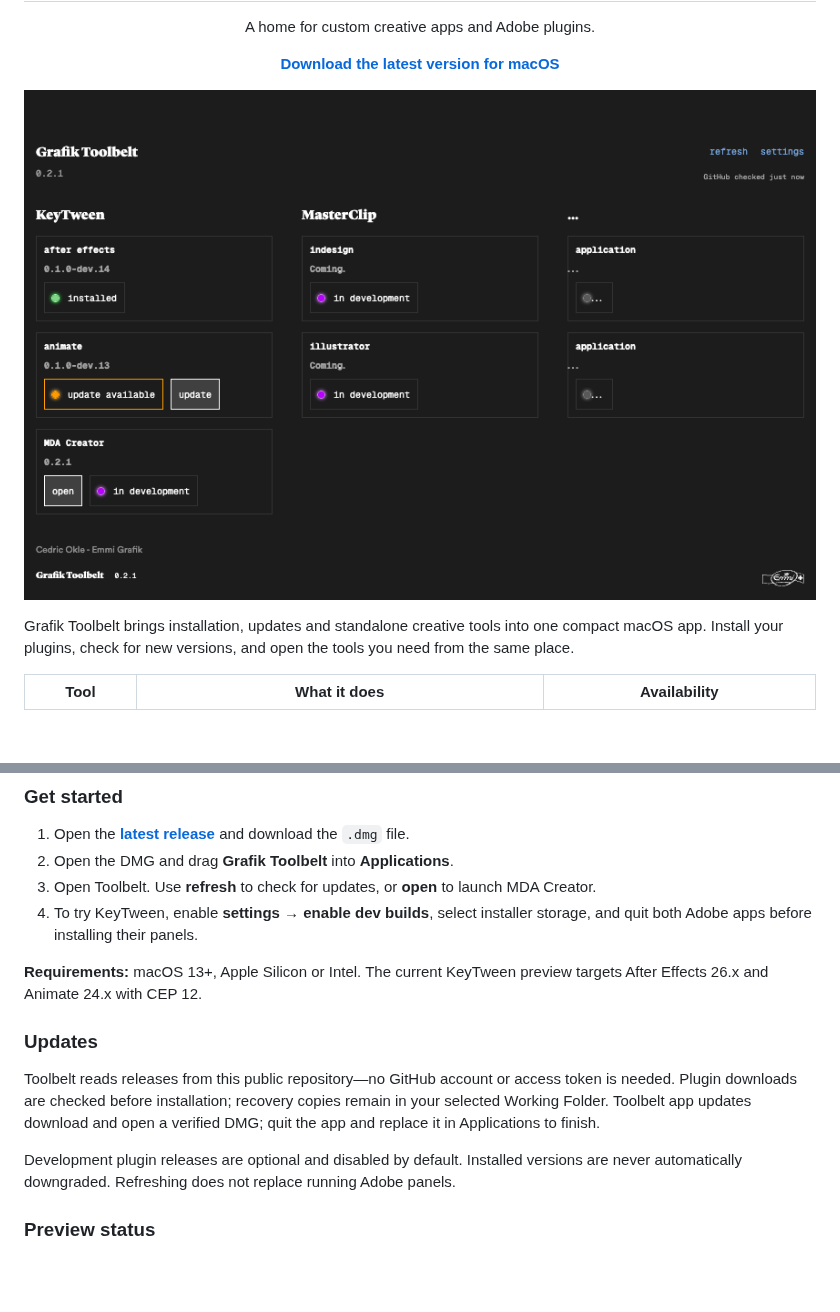
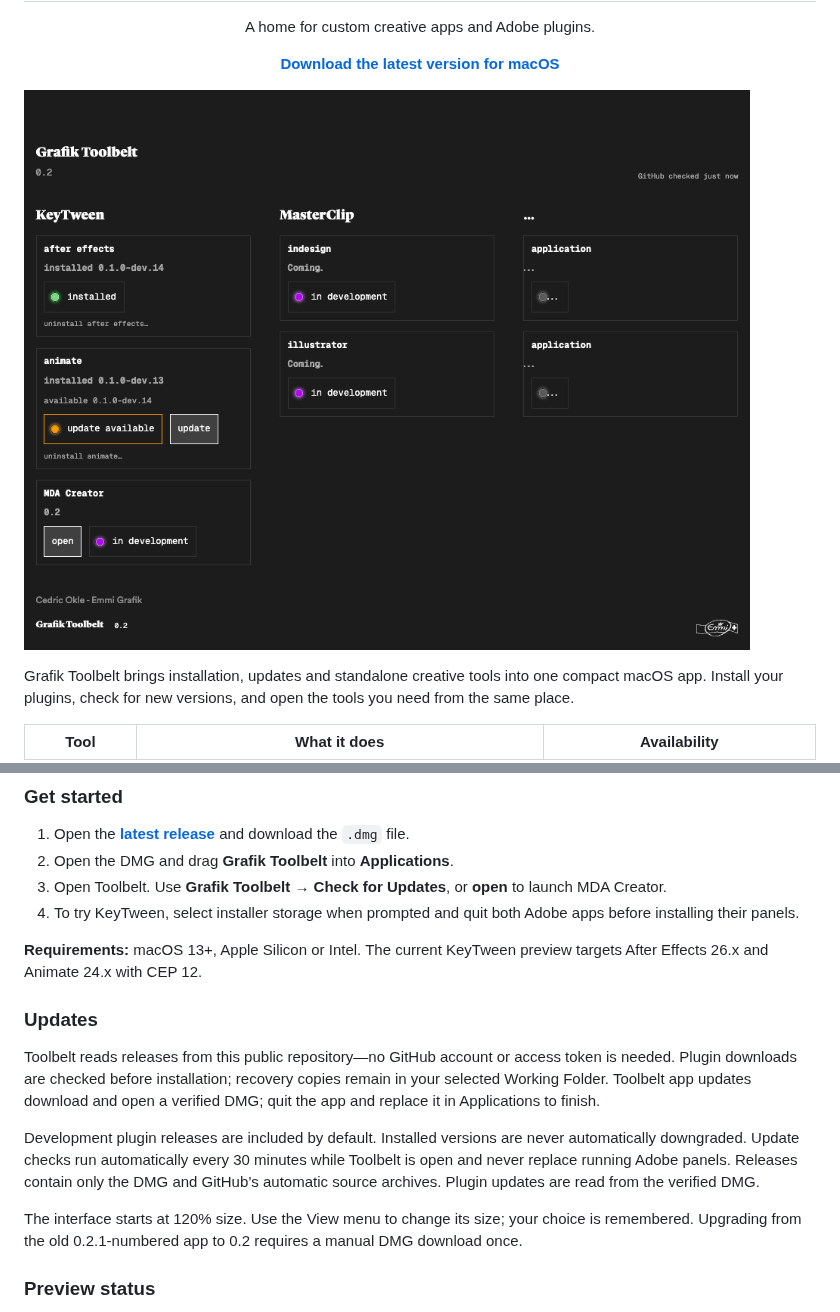
Before and after one commit to oklepunkt/Grafik-Toolbelt-Releases, a Markdown page: README.md, 2 parts joined by grey strips. Drawn GitHub-style; pictures changed too: docs/toolbelt.png; blank space fills up the shorter version.

Commit message:
Document Toolbelt 0.2 menu updates and simplified release assets

```diff
--- a/README.md
+++ b/README.md
@@ -17,8 +17,8 @@ Grafik Toolbelt brings installation, updates and standalone creative tools into
 
 1. Open the **[latest release](https://github.com/oklepunkt/Grafik-Toolbelt-Releases/releases/latest)** and download the `.dmg` file.
 2. Open the DMG and drag **Grafik Toolbelt** into **Applications**.
-3. Open Toolbelt. Use **refresh** to check for updates, or **open** to launch MDA Creator.
-4. To try KeyTween, enable **settings → enable dev builds**, select installer storage, and quit both Adobe apps before installing their panels.
+3. Open Toolbelt. Use **Grafik Toolbelt → Check for Updates**, or **open** to launch MDA Creator.
+4. To try KeyTween, select installer storage when prompted and quit both Adobe apps before installing their panels.
 
 **Requirements:** macOS 13+, Apple Silicon or Intel. The current KeyTween preview targets After Effects 26.x and Animate 24.x with CEP 12.
 
@@ -26,7 +26,9 @@ Grafik Toolbelt brings installation, updates and standalone creative tools into
 
 Toolbelt reads releases from this public repository—no GitHub account or access token is needed. Plugin downloads are checked before installation; recovery copies remain in your selected Working Folder. Toolbelt app updates download and open a verified DMG; quit the app and replace it in Applications to finish.
 
-Development plugin releases are optional and disabled by default. Installed versions are never automatically downgraded. Refreshing does not replace running Adobe panels.
+Development plugin releases are included by default. Installed versions are never automatically downgraded. Update checks run automatically every 30 minutes while Toolbelt is open and never replace running Adobe panels. Releases contain only the DMG and GitHub’s automatic source archives. Plugin updates are read from the verified DMG.
+
+The interface starts at 120% size. Use the View menu to change its size; your choice is remembered. Upgrading from the old 0.2.1-numbered app to 0.2 requires a manual DMG download once.
 
 ### Preview status
 
```
Also changed, not shown: docs/mda-creator.png.
